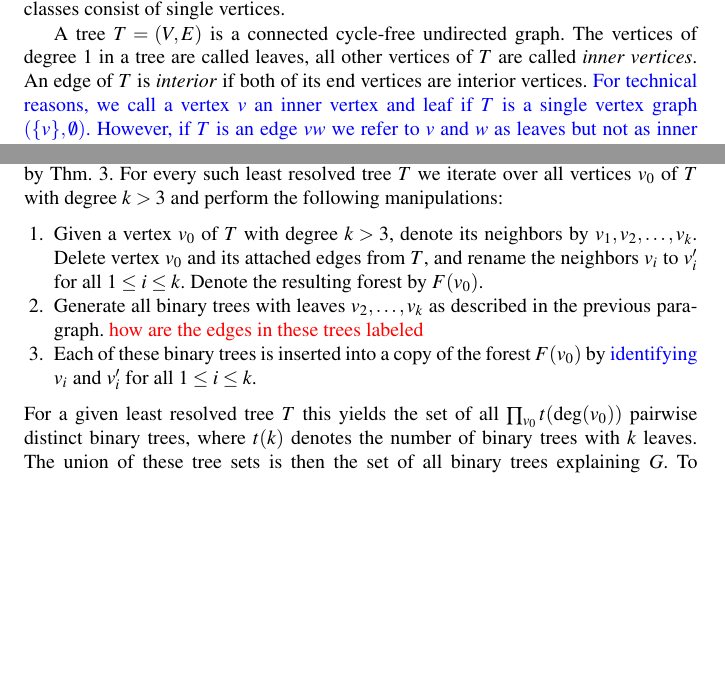
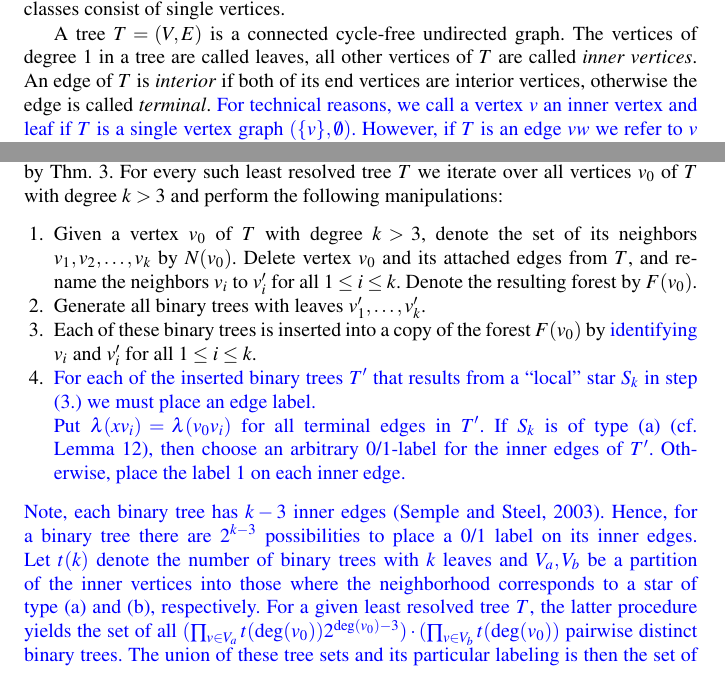
Before and after one commit to gingerlong/MARIBELISMO, a LaTeX paper (REV-rare-rel-JMB.tex): two parts of pages 4 and 17 of 29, joined at a grey line, cut so that both start at the same text, the shorter picture padded with empty space. Compiled offline with pdfLaTeX.

Commit message:
label-binary

```diff
--- a/REV-rare-rel-JMB.tex
+++ b/REV-rare-rel-JMB.tex
@@ -280,7 +280,7 @@ A tree $T=(V,E)$ is a connected cycle-free undirected graph.  The vertices
 of degree $1$ in a tree are called leaves, all other vertices of $T$ are
 called \emph{inner vertices}.
 An edge of $T$ is \emph{interior} if both of
-its end vertices are interior vertices.
+its end vertices are interior vertices, otherwise the edge is called \emph{terminal}.
 \rev{For technical reasons, we call a vertex $v$ an inner vertex and leaf
 if $T$ is a single vertex graph
 $(\{v\},\emptyset)$. However, if
@@ -1523,19 +1523,32 @@ Thm.~\ref{thm:star-tree}. For every such least resolved tree $T$ we iterate
 over all vertices $v_0$ of $T$ with degree $k>3$ and perform the following
 manipulations:
 \begin{itemize}
-\item[{1.}] Given a vertex $v_0$ of $T$ with degree $k>3$, denote its
-  neighbors by $v_1, v_2,\dots, v_k$. Delete vertex $v_0$ and its attached
+\item[{1.}] Given a vertex $v_0$ of $T$ with degree $k>3$, denote the set of
+	its  neighbors $v_1, v_2,\dots, v_k$  by $N(v_0)$.
+	Delete vertex $v_0$ and its attached
   edges from $T$, and rename the neighbors $v_i$ to $v_i'$ for all $1\leq
   i\leq k$. Denote the resulting forest by $F(v_0)$.
-\item[{2.}] Generate all binary trees with leaves $v_2,\dots, v_k$ as
-  described in the previous paragraph.
-  \TODO{how are the edges in these trees labeled}
+\item[{2.}] Generate all binary trees with leaves $v_1',\dots, v_k'$.
 \item[{3.}] Each of these binary trees is inserted into a copy of the
   forest $F(v_0)$ by \rev{identifying} $v_i$ and $v_i'$ for all $1\leq
   i\leq k$.
+\item[{4.}] \rev{
+  For each of the inserted binary trees $T'$ that results
+  from a ``local'' star $S_k$ in step (3.) we must place an edge label. \\
+  Put $\lambda(xv_i)= \lambda(v_0v_i)$ for all terminal edges in $T'$.
+  If $S_k$ is of type  (a)  (cf.\, Lemma~\ref{lem:star}),
+ then choose an arbitrary 0/1-label  for the inner edges of $T'$.
+ Otherwise, place the label 1 on each   inner edge. }
 \end{itemize}
-For a given least resolved tree $T$ this yields the set of all
-$\prod_{v_0} t(\mathrm{deg}(v_0))$ pairwise distinct binary trees, where
-$t(k)$ denotes the number of binary trees with $k$ leaves. The union of
-these tree sets is then the set of all binary trees explaining $G$.  To
-establish the correctness of this procedure, we prove
+\rev{Note, each binary tree has $k-3$ inner edges \cite{sem-ste-03a}.
+Hence, for a binary tree there are $2^{k-3}$ possibilities to place
+a 0/1 label on its inner edges.
+Let $t(k)$ denote the number of binary trees with $k$ leaves
+and $V_a,V_b$ be a partition of the inner vertices into those
+where the neighborhood corresponds to a star of type  (a) and (b),
+respectively.
+For a given least resolved tree $T$, the latter procedure
+yields the set of all
+$ (\prod_{v\in V_a} t(\mathrm{deg}(v_0))2^{\mathrm{deg}(v_0)-3} ) \cdot  (\prod_{v\in V_b} t(\mathrm{deg}(v_0) ) $
+pairwise distinct binary trees. The union of
+these tree sets and its particular labeling is then the set of all binary trees explaining $G$.  }
```
Also changed, not shown: REV-rare-rel-JMB.tex (4 more changed lines).
